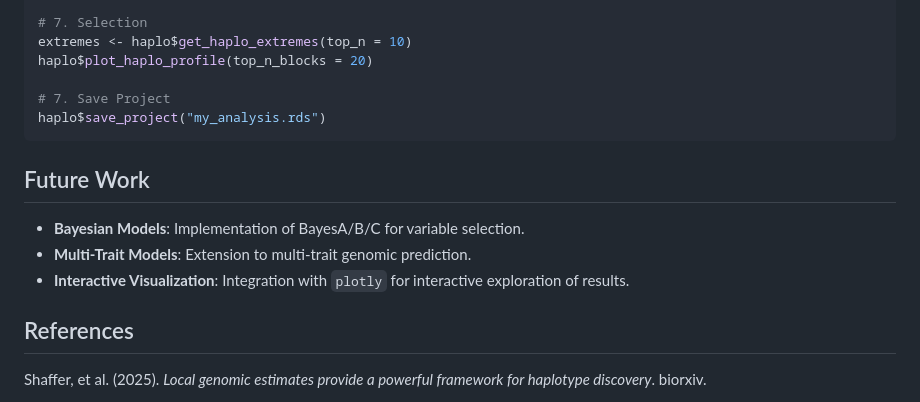
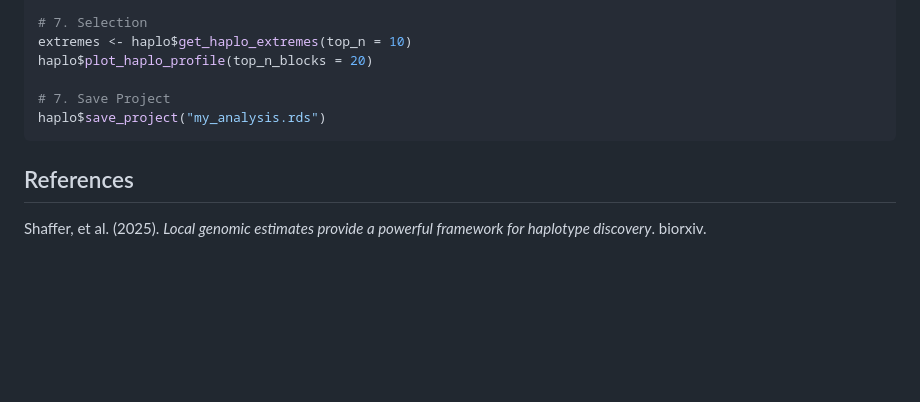
Before and after one commit to zaja10/HaploGeno, a Markdown page: README.md, the part around the change. GitHub-like rendering; blank space fills up the shorter version.

Commit message:
Remove future work section from README
Removed future work section outlining potential enhancements.

````diff
--- a/README.md
+++ b/README.md
@@ -114,12 +114,6 @@ haplo$plot_haplo_profile(top_n_blocks = 20)
 haplo$save_project("my_analysis.rds")
 ```
 
-## Future Work
-
-- **Bayesian Models**: Implementation of BayesA/B/C for variable selection.
-- **Multi-Trait Models**: Extension to multi-trait genomic prediction.
-- **Interactive Visualization**: Integration with `plotly` for interactive exploration of results.
-
 ## References
 
 Shaffer, et al. (2025). _Local genomic estimates provide a powerful framework for haplotype discovery_. biorxiv.
````
